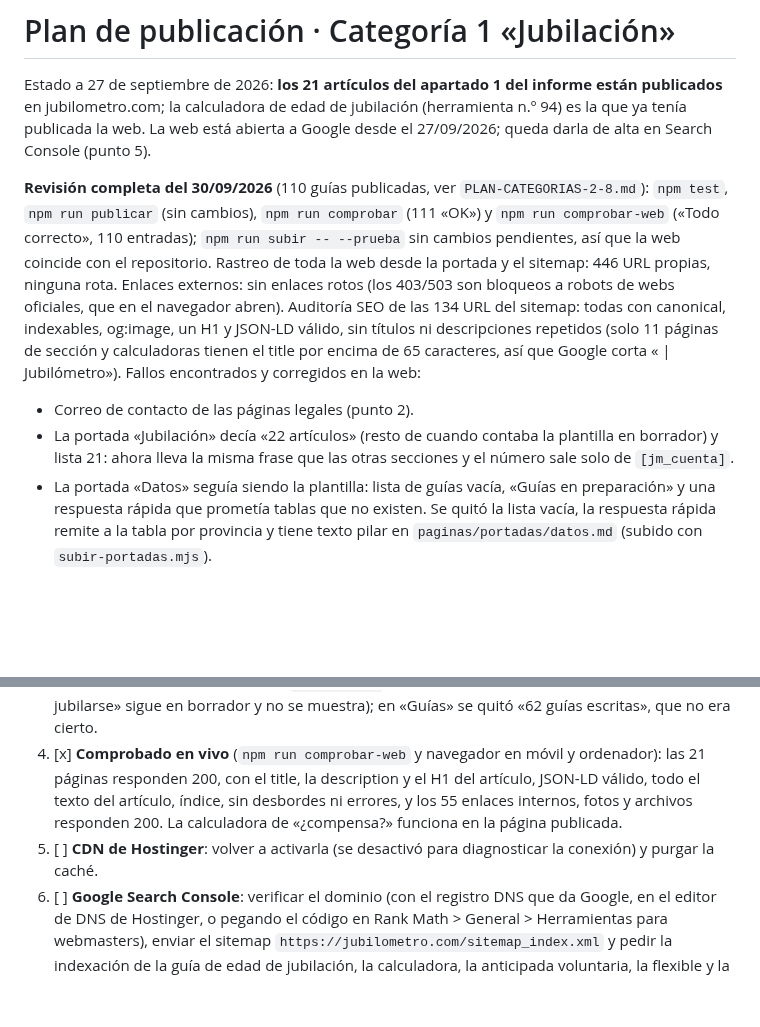
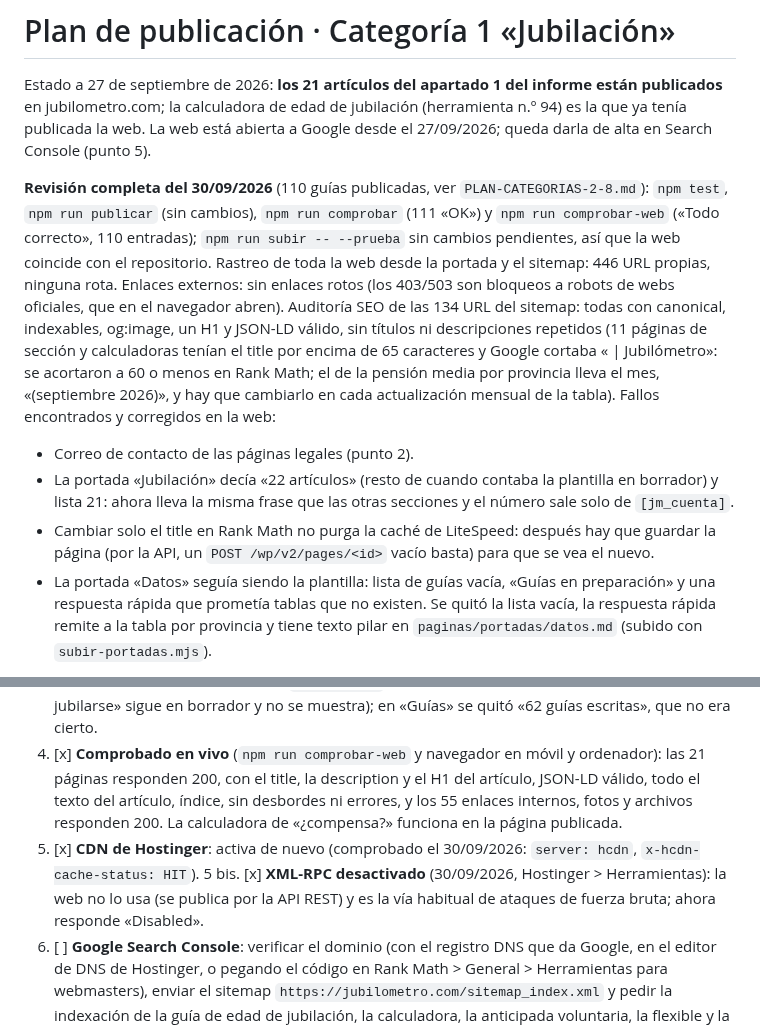
Before and after one commit to plobatoic/Jubilometro, a Markdown page: publicacion/PLAN-PUBLICACION.md, 2 parts joined by grey strips. Rendered like a GitHub page; blank space fills up the shorter version.

Commit message:
Títulos de secciones y calculadoras acortados, XML-RPC desactivado y CDN comprobada
Co-Authored-By: Claude Opus 5.5 <noreply@anthropic.com>
Claude-Session: https://claude.ai/code/session_01MKVEEroLSxN4Zbyrnb7Sh7

```diff
--- a/publicacion/PLAN-PUBLICACION.md
+++ b/publicacion/PLAN-PUBLICACION.md
@@ -2,10 +2,11 @@
 
 Estado a 27 de septiembre de 2026: **los 21 artículos del apartado 1 del informe están publicados** en jubilometro.com; la calculadora de edad de jubilación (herramienta n.º 94) es la que ya tenía publicada la web. La web está abierta a Google desde el 27/09/2026; queda darla de alta en Search Console (punto 5).
 
-**Revisión completa del 30/09/2026** (110 guías publicadas, ver `PLAN-CATEGORIAS-2-8.md`): `npm test`, `npm run publicar` (sin cambios), `npm run comprobar` (111 «OK») y `npm run comprobar-web` («Todo correcto», 110 entradas); `npm run subir -- --prueba` sin cambios pendientes, así que la web coincide con el repositorio. Rastreo de toda la web desde la portada y el sitemap: 446 URL propias, ninguna rota. Enlaces externos: sin enlaces rotos (los 403/503 son bloqueos a robots de webs oficiales, que en el navegador abren). Auditoría SEO de las 134 URL del sitemap: todas con canonical, indexables, og:image, un H1 y JSON-LD válido, sin títulos ni descripciones repetidos (solo 11 páginas de sección y calculadoras tienen el title por encima de 65 caracteres, así que Google corta « | Jubilómetro»). Fallos encontrados y corregidos en la web:
+**Revisión completa del 30/09/2026** (110 guías publicadas, ver `PLAN-CATEGORIAS-2-8.md`): `npm test`, `npm run publicar` (sin cambios), `npm run comprobar` (111 «OK») y `npm run comprobar-web` («Todo correcto», 110 entradas); `npm run subir -- --prueba` sin cambios pendientes, así que la web coincide con el repositorio. Rastreo de toda la web desde la portada y el sitemap: 446 URL propias, ninguna rota. Enlaces externos: sin enlaces rotos (los 403/503 son bloqueos a robots de webs oficiales, que en el navegador abren). Auditoría SEO de las 134 URL del sitemap: todas con canonical, indexables, og:image, un H1 y JSON-LD válido, sin títulos ni descripciones repetidos (11 páginas de sección y calculadoras tenían el title por encima de 65 caracteres y Google cortaba « | Jubilómetro»: se acortaron a 60 o menos en Rank Math; el de la pensión media por provincia lleva el mes, «(septiembre 2026)», y hay que cambiarlo en cada actualización mensual de la tabla). Fallos encontrados y corregidos en la web:
 
 - Correo de contacto de las páginas legales (punto 2).
 - La portada «Jubilación» decía «22 artículos» (resto de cuando contaba la plantilla en borrador) y lista 21: ahora lleva la misma frase que las otras secciones y el número sale solo de `[jm_cuenta]`.
+- Cambiar solo el title en Rank Math no purga la caché de LiteSpeed: después hay que guardar la página (por la API, un `POST /wp/v2/pages/<id>` vacío basta) para que se vea el nuevo.
 - La portada «Datos» seguía siendo la plantilla: lista de guías vacía, «Guías en preparación» y una respuesta rápida que prometía tablas que no existen. Se quitó la lista vacía, la respuesta rápida remite a la tabla por provincia y tiene texto pilar en `paginas/portadas/datos.md` (subido con `subir-portadas.mjs`).
 
 La web jubilometro.com ya está montada en Hostinger (tema «Jubilómetro» sobre Kadence, plugin «Jubilómetro · Núcleo», Rank Math, secciones, 10 calculadoras y páginas legales). Los 21 artículos se suben a ella con `npm run subir` (punto 4): el 27/09/2026 se subieron, se revisaron y se publicaron (identificadores en `publicacion/wordpress-entradas.json`). La calculadora de edad de jubilación ya estaba publicada en la web y da los mismos resultados que la del proyecto, así que no se duplica.
@@ -96,7 +97,8 @@ Los archivos `wordpress-borradores.xml` y `wordpress-paginas.xml` quedan para un
 2. [x] **Publicadas las 21 entradas** con `npm run subir -- --publicar`.
 3. [x] **Portada y secciones**: los 3 enlaces de la portada apuntan a las URL nuevas; la página «Jubilación» cuenta sus guías con `[jm_cuenta]` (21 publicadas; la plantilla «Requisitos para jubilarse» sigue en borrador y no se muestra); en «Guías» se quitó «62 guías escritas», que no era cierto.
 4. [x] **Comprobado en vivo** (`npm run comprobar-web` y navegador en móvil y ordenador): las 21 páginas responden 200, con el title, la description y el H1 del artículo, JSON-LD válido, todo el texto del artículo, índice, sin desbordes ni errores, y los 55 enlaces internos, fotos y archivos responden 200. La calculadora de «¿compensa?» funciona en la página publicada.
-5. [ ] **CDN de Hostinger**: volver a activarla (se desactivó para diagnosticar la conexión) y purgar la caché.
+5. [x] **CDN de Hostinger**: activa de nuevo (comprobado el 30/09/2026: `server: hcdn`, `x-hcdn-cache-status: HIT`).
+5 bis. [x] **XML-RPC desactivado** (30/09/2026, Hostinger > Herramientas): la web no lo usa (se publica por la API REST) y es la vía habitual de ataques de fuerza bruta; ahora responde «Disabled».
 6. [ ] **Google Search Console**: verificar el dominio (con el registro DNS que da Google, en el editor de DNS de Hostinger, o pegando el código en Rank Math > General > Herramientas para webmasters), enviar el sitemap `https://jubilometro.com/sitemap_index.xml` y pedir la indexación de la guía de edad de jubilación, la calculadora, la anticipada voluntaria, la flexible y la anticipada involuntaria.
 7. [ ] En el menú, enlazar la guía de edad de jubilación y la calculadora: son las páginas pilar del clúster. La calculadora ya está en la cabecera. La guía no: el menú lo genera el tema con las últimas entradas de cada sección (no hay menús de WordPress), así que hay que cambiarlo en el código del tema «Jubilómetro».
 
```
